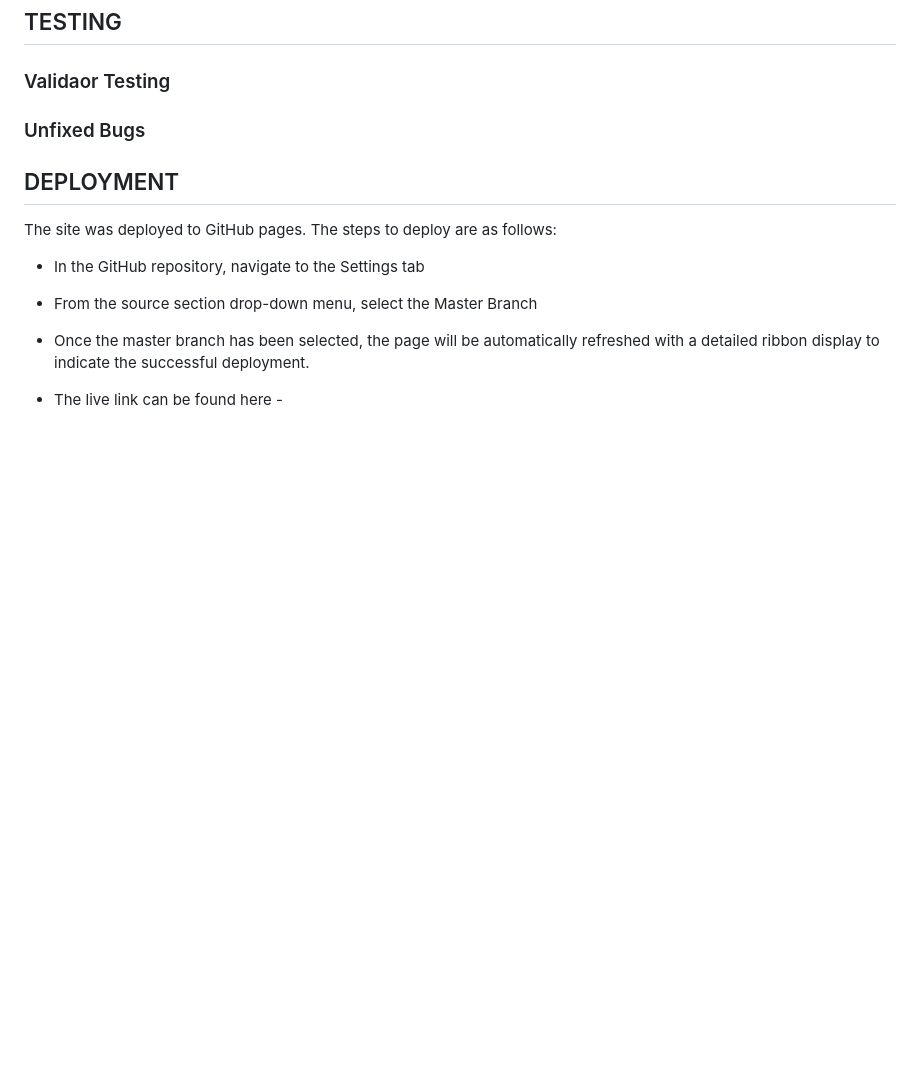
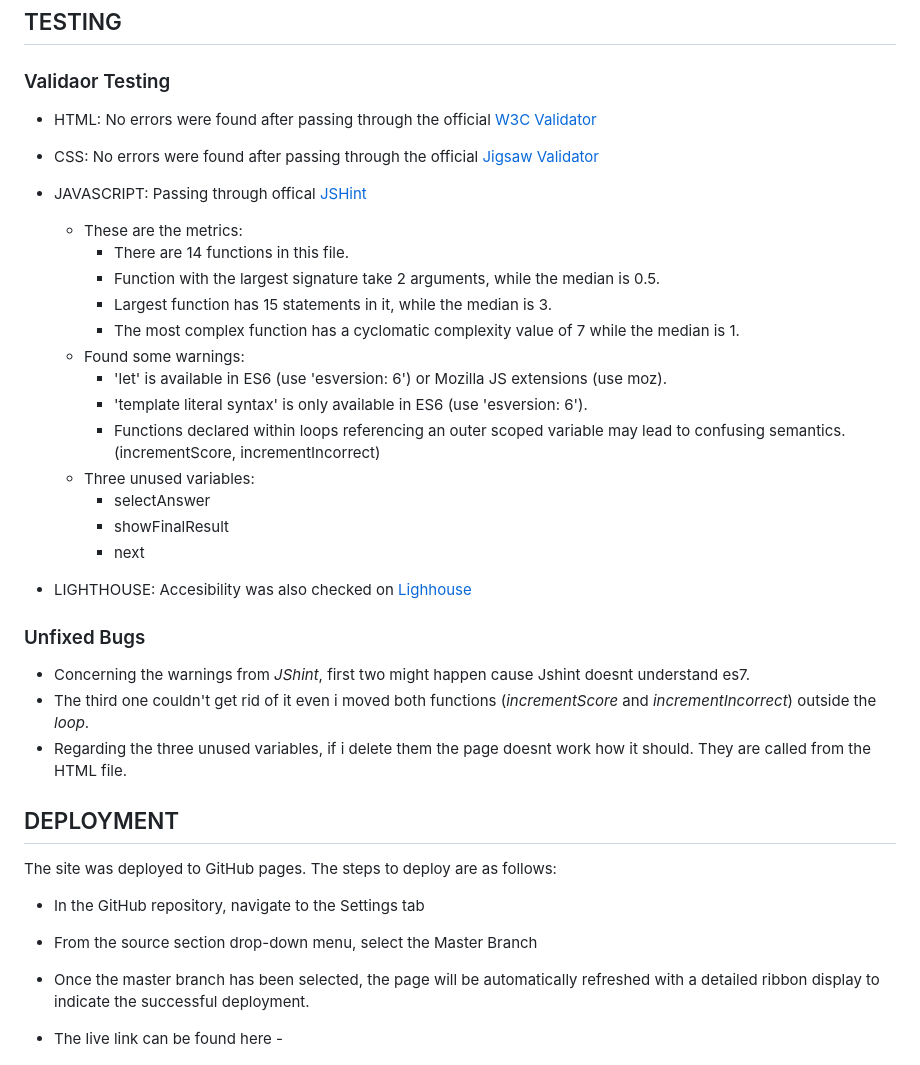
Before and after one commit to Kiko-Climent/sci-fi-project, a Markdown page: README.md, the part around the change. Rendered like a GitHub page; blank space fills up the shorter version.

Commit message:
develope readme, add comments to my css

```diff
--- a/README.md
+++ b/README.md
@@ -70,7 +70,32 @@ The Sci-Fi & Movies game is divided into 2 pages:
 
 ### Validaor Testing
 
+- HTML: No errors were found after passing through the official [W3C Validator](/media/html.valdator.png)
+
+- CSS: No errors were found after passing through the official [Jigsaw Validator](http://jigsaw.w3.org/css-validator/validator?lang=es&profile=css3svg&uri=https%3A%2F%2Fkiko-climent.github.io%2Fsci-fi-project%2F&usermedium=all&vextwarning=&warning=1)
+
+- JAVASCRIPT: Passing through offical [JSHint]()
+    - These are the metrics:
+        - There are 14 functions in this file.
+        - Function with the largest signature take 2 arguments, while the median is 0.5.
+        - Largest function has 15 statements in it, while the median is 3.
+        - The most complex function has a cyclomatic complexity value of 7 while the median is 1.
+    - Found some warnings:
+        - 'let' is available in ES6 (use 'esversion: 6') or Mozilla JS extensions (use moz).
+        - 'template literal syntax' is only available in ES6 (use 'esversion: 6').
+        - Functions declared within loops referencing an outer scoped variable may lead to confusing semantics. (incrementScore, incrementIncorrect)
+    - Three unused variables:
+        - selectAnswer
+        - showFinalResult
+        - next
+
+- LIGHTHOUSE: Accesibility was also checked on [Lighhouse](/media/lighhouse.validator.png)
+
 ### Unfixed Bugs
+
+- Concerning the warnings from _JShint_, first two might happen cause Jshint doesnt understand es7.
+- The third one couldn't get rid of it even i moved both functions (_incrementScore_ and _incrementIncorrect_) outside the _loop_.
+- Regarding the three unused variables, if i delete them the page doesnt work how it should. They are called from the HTML file.
 
 ## DEPLOYMENT
 
```
Also changed, not shown: media/html.valdator.png (added), media/lighhouse.validator.png (added), 4 other files.
